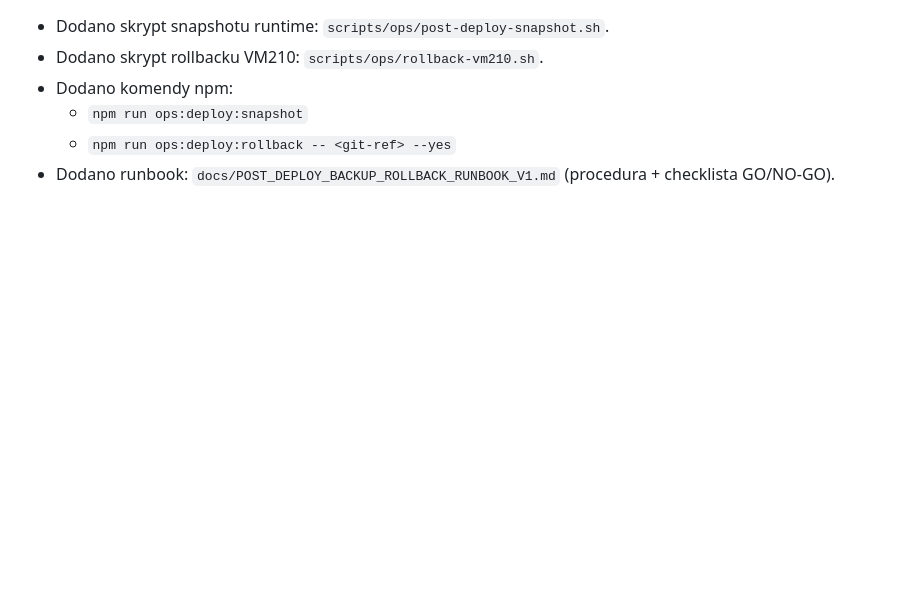
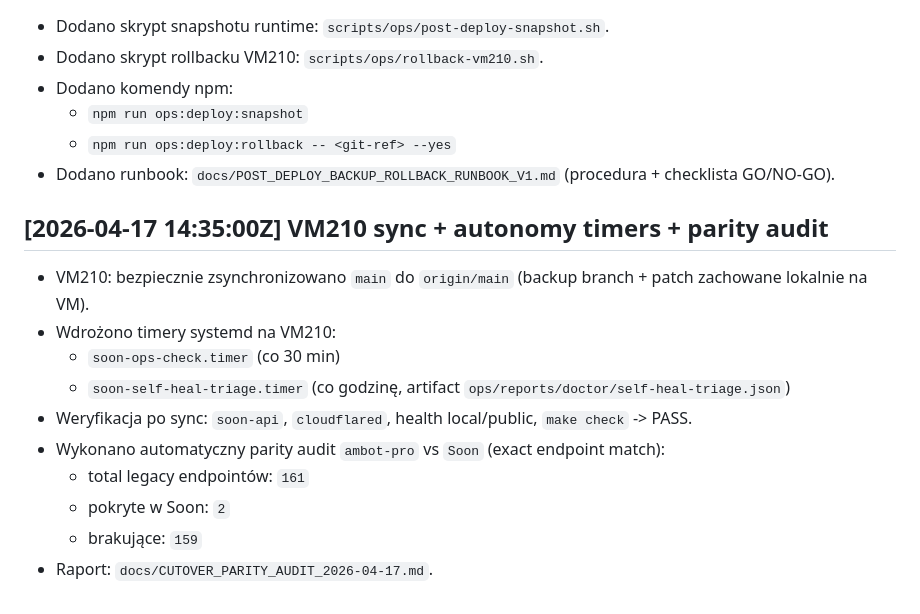
Before and after one commit to thisisnotajokee/Soon, a Markdown page: docs/PROJECT_WORKLOG.md, the part around the change. Rendered like a GitHub page; blank space fills up the shorter version.

Commit message:
docs: add cutover parity audit and vm210 sync notes (#59)

```diff
--- a/docs/PROJECT_WORKLOG.md
+++ b/docs/PROJECT_WORKLOG.md
@@ -1980,3 +1980,15 @@ Cel: stały zapis kluczowych decyzji, zmian i wyników weryfikacji.
   - `npm run ops:deploy:snapshot`
   - `npm run ops:deploy:rollback -- <git-ref> --yes`
 - Dodano runbook: `docs/POST_DEPLOY_BACKUP_ROLLBACK_RUNBOOK_V1.md` (procedura + checklista GO/NO-GO).
+
+## [2026-04-17 14:35:00Z] VM210 sync + autonomy timers + parity audit
+- VM210: bezpiecznie zsynchronizowano `main` do `origin/main` (backup branch + patch zachowane lokalnie na VM).
+- Wdrożono timery systemd na VM210:
+  - `soon-ops-check.timer` (co 30 min)
+  - `soon-self-heal-triage.timer` (co godzinę, artifact `ops/reports/doctor/self-heal-triage.json`)
+- Weryfikacja po sync: `soon-api`, `cloudflared`, health local/public, `make check` -> PASS.
+- Wykonano automatyczny parity audit `ambot-pro` vs `Soon` (exact endpoint match):
+  - total legacy endpointów: `161`
+  - pokryte w Soon: `2`
+  - brakujące: `159`
+- Raport: `docs/CUTOVER_PARITY_AUDIT_2026-04-17.md`.
```
Also changed, not shown: docs/CUTOVER_PARITY_AUDIT_2026-04-17.md (added, +45 -0 lines).
